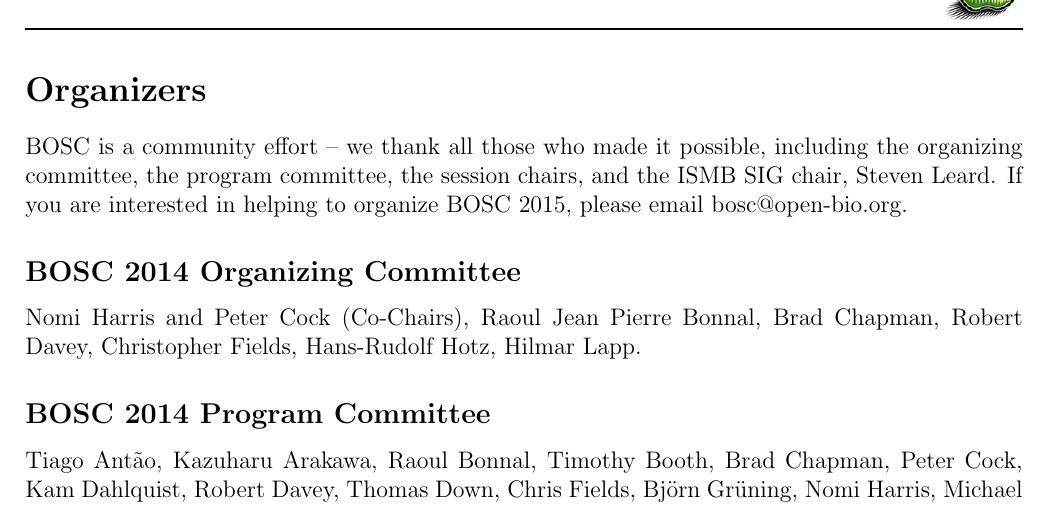
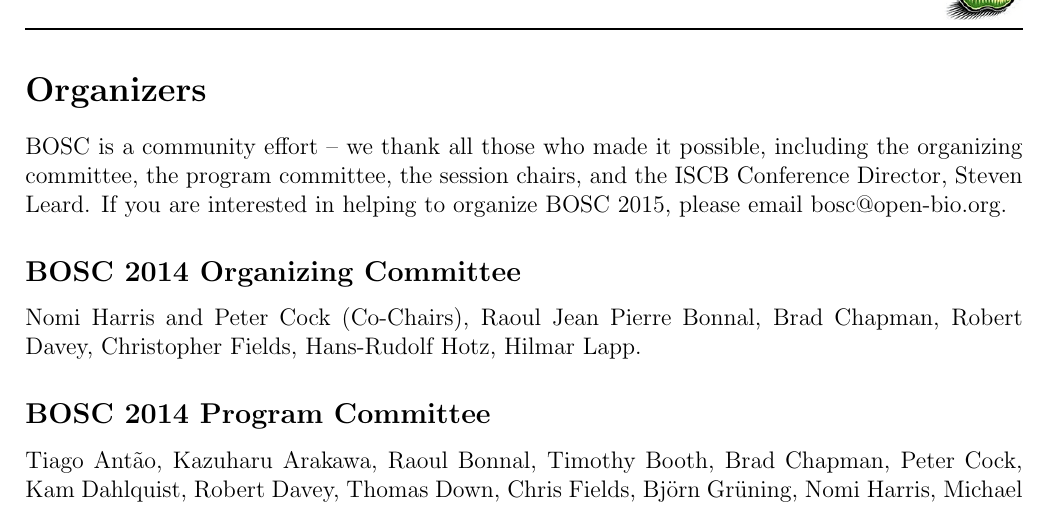
Before and after one commit to OBF/bosc_materials, a LaTeX document (2014/program/BOSC2014_program.tex): part of page 3 of 52, cut so that both start at the same text. Compiled offline with pdfLaTeX.

Commit message:
Fixes title for Steven.

```diff
--- a/2014/program/BOSC2014_program.tex
+++ b/2014/program/BOSC2014_program.tex
@@ -98,7 +98,7 @@
 
 BOSC is a community effort -- we thank all those who made it possible,
 including the organizing committee, the program committee, the session
-chairs, and the ISMB SIG chair, Steven Leard. If you are interested
+chairs, and the ISCB Conference Director, Steven Leard. If you are interested
 in helping to organize BOSC 2015, please email bosc@open-bio.org.
 
 \subsection*{BOSC 2014 Organizing Committee}
```
